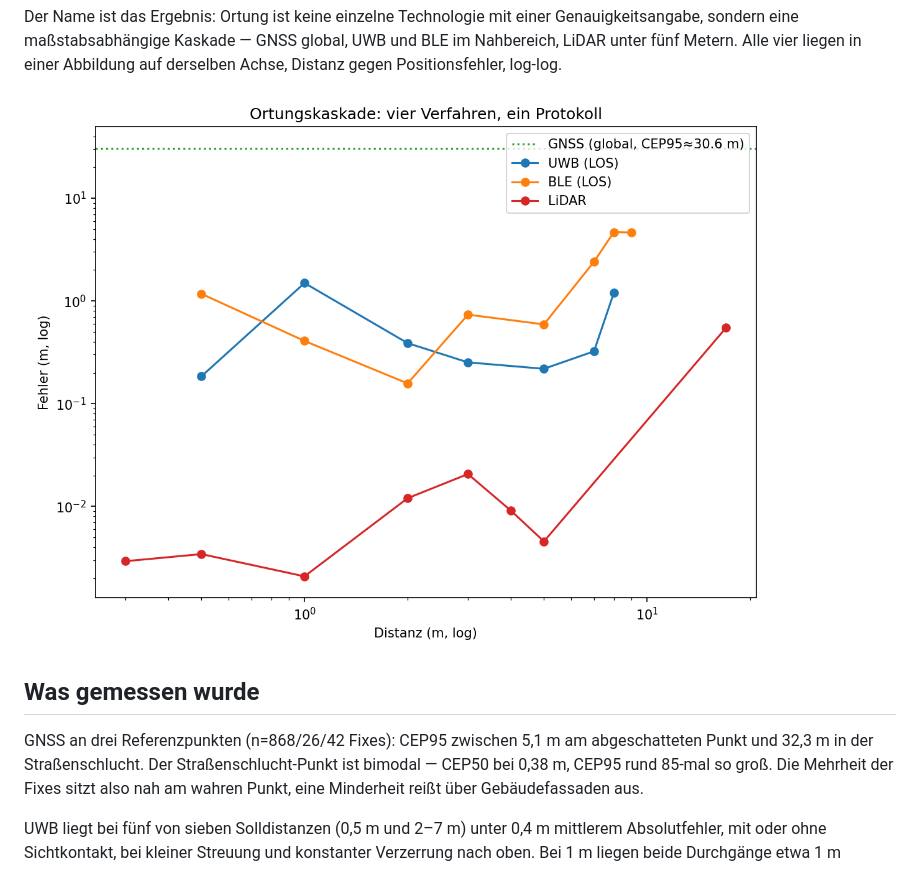
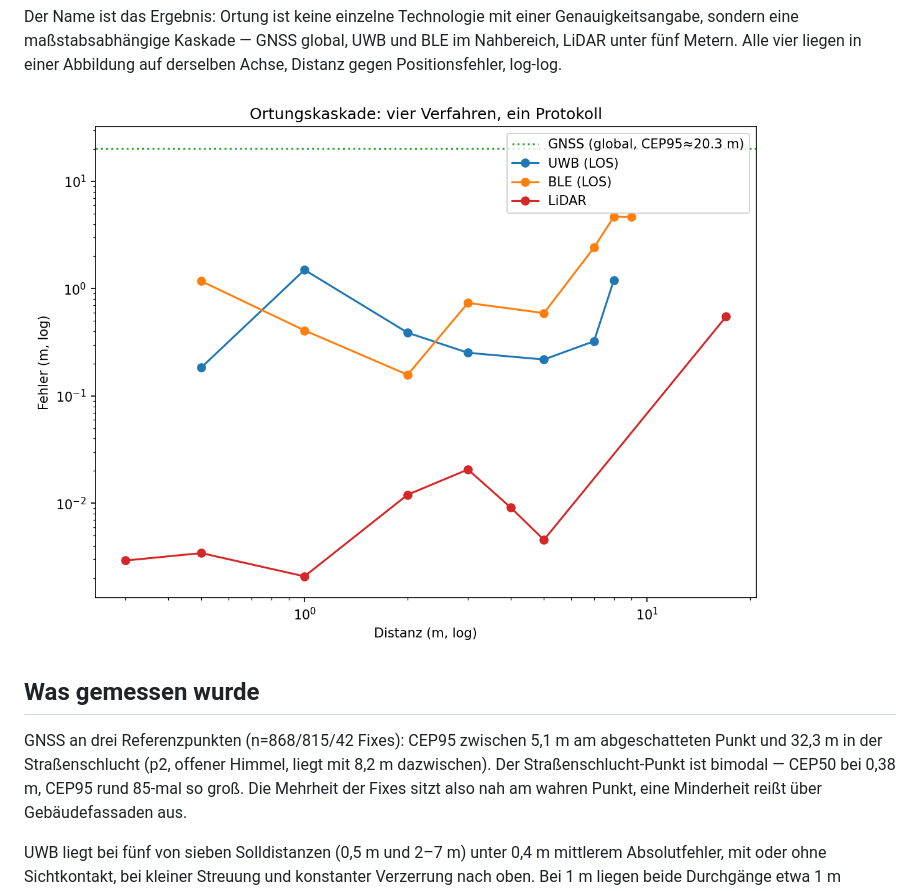
Before and after one commit to JanekMarkert/Kaskade, a Markdown page: README.md, the part around the change. GitHub-like rendering; pictures changed too: docs/abbildungen/cascade.png.

Commit message:
data: zwei neue p2-Sessions, dritte Referenzpunkt-Korrektur, M1 neu gerechnet
Zwei neue GNSS-Sessions für p2 (221 und 568 Fixes, 22.09.) zur
bestehenden 26-Fix-Session hinzugefügt. Ihre Median-Zentren konvergieren
auf 4,5 m zueinander, liegen aber 14-18 m vom eingetragenen
ALKIS-Referenzpunkt entfernt -- dieselbe Signatur wie bei p1 (155 m) und
p3 (59 m): ein zu grob gesetzter Kartenpunkt, keine GNSS-Abweichung.
Referenzpunkt entsprechend auf das n-gewichtete Konvergenzzentrum der
beiden neuen Sessions korrigiert (16,7 m vom ALKIS-Punkt entfernt).

p2 damit: n=26 auf 815, CEP95 14,0 auf 8,2 m, Faktor 1,90 auf 3,91. Die
ursprüngliche 26-Fix-Session bleibt in der Auswertung, liegt aber
durchweg 18 m vom korrigierten Punkt entfernt (3,8 Prozent der Fixes
über 15 m) -- als eigener, unerklärter Block benannt statt verschwiegen
oder stillschweigend entfernt.

Bericht, Kurzbeschreibung und README auf die neuen Zahlen gezogen; alle
67 Tabellenwerte in M1/M2/M3/M4 gegen die Auswertungs-CSVs geprüft, 29
Python-Tests grün.

```diff
--- a/README.md
+++ b/README.md
@@ -16,9 +16,9 @@ einer Abbildung auf derselben Achse, Distanz gegen Positionsfehler, log-log.
 
 ## Was gemessen wurde
 
-GNSS an drei Referenzpunkten (n=868/26/42 Fixes): CEP95 zwischen 5,1 m am
-abgeschatteten Punkt und 32,3 m in der Straßenschlucht. Der
-Straßenschlucht-Punkt ist bimodal — CEP50 bei 0,38 m, CEP95 rund 85-mal
+GNSS an drei Referenzpunkten (n=868/815/42 Fixes): CEP95 zwischen 5,1 m am
+abgeschatteten Punkt und 32,3 m in der Straßenschlucht (p2, offener Himmel, liegt mit 8,2 m
+dazwischen). Der Straßenschlucht-Punkt ist bimodal — CEP50 bei 0,38 m, CEP95 rund 85-mal
 so groß. Die Mehrheit der Fixes sitzt also nah am wahren Punkt, eine
 Minderheit reißt über Gebäudefassaden aus.
 
```
Also changed, not shown: docs/abbildungen/m1_kalibrierung.png, docs/abbildungen/m1_streuung.png, 9 other files.
